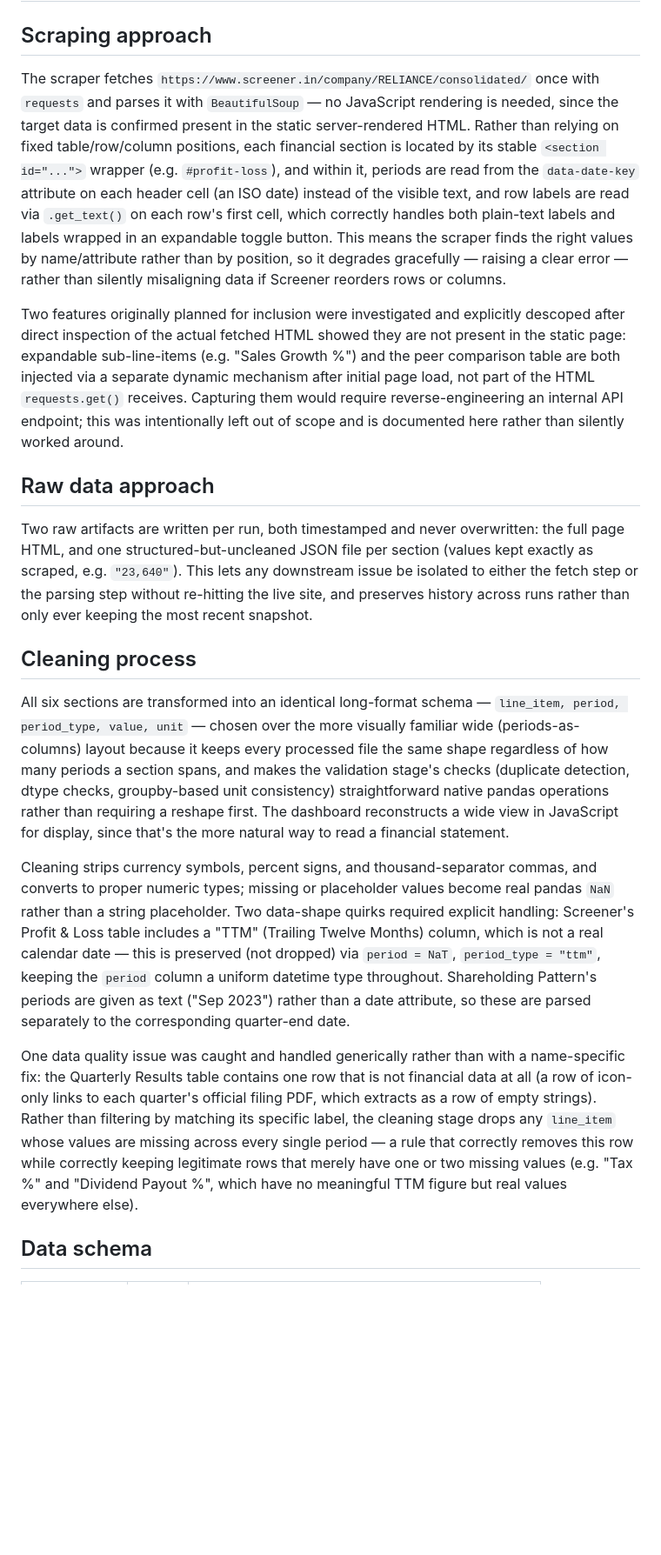
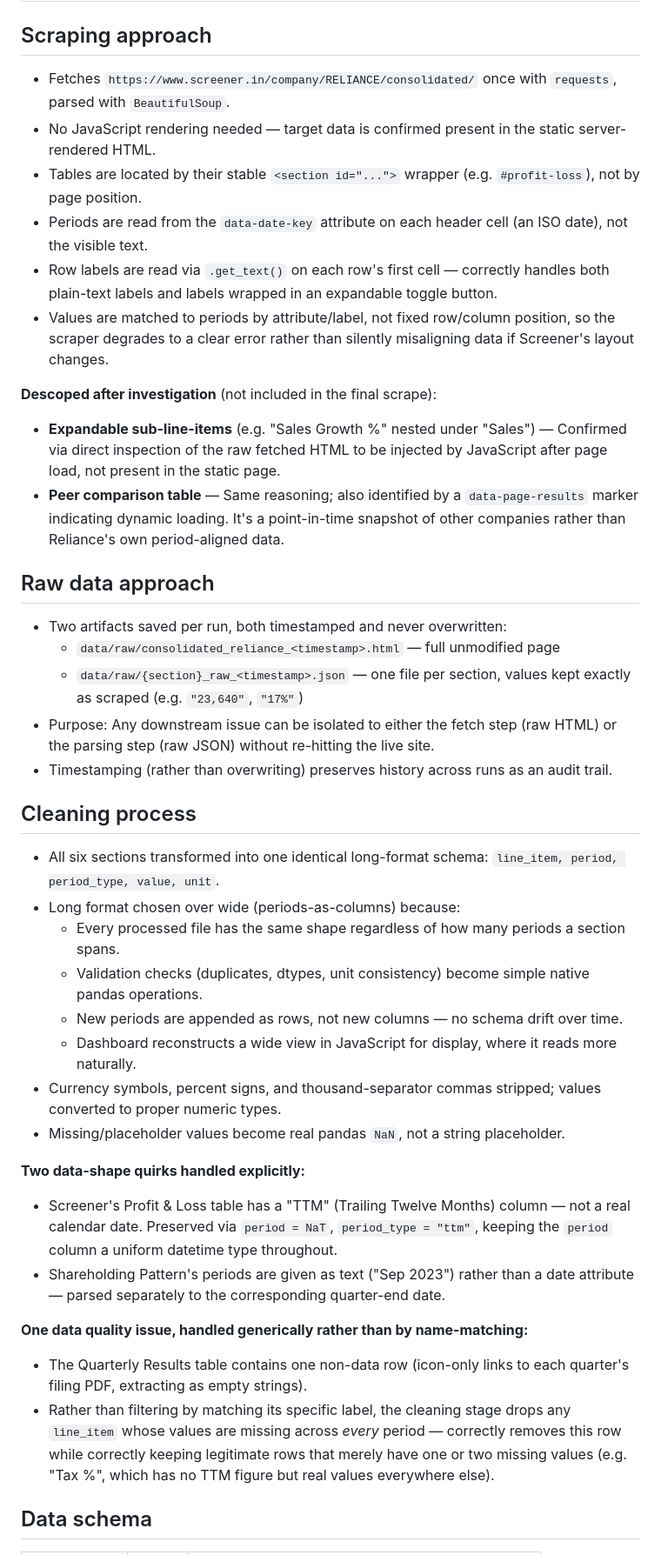
Before and after one commit to kforkandarp/financial-data-pipeline, a Markdown page: technical_note.md, the part around one of its changes. Shown at 87% size. Rendered like a GitHub page; blank space fills up the shorter version.

Commit message:
Increased readability of the note

```diff
--- a/technical_note.md
+++ b/technical_note.md
@@ -2,65 +2,43 @@
 
 ## Scraping approach
 
-The scraper fetches `https://www.screener.in/company/RELIANCE/consolidated/` once
-with `requests` and parses it with `BeautifulSoup` — no JavaScript rendering is
-needed, since the target data is confirmed present in the static server-rendered
-HTML. Rather than relying on fixed table/row/column positions, each financial
-section is located by its stable `<section id="...">` wrapper (e.g.
-`#profit-loss`), and within it, periods are read from the `data-date-key` attribute
-on each header cell (an ISO date) instead of the visible text, and row labels are
-read via `.get_text()` on each row's first cell, which correctly handles both
-plain-text labels and labels wrapped in an expandable toggle button. This means the
-scraper finds the right values by name/attribute rather than by position, so it
-degrades gracefully — raising a clear error — rather than silently misaligning data
-if Screener reorders rows or columns.
+- Fetches `https://www.screener.in/company/RELIANCE/consolidated/` once with `requests`, parsed with `BeautifulSoup`.
+- No JavaScript rendering needed — target data is confirmed present in the static server-rendered HTML.
+- Tables are located by their stable `<section id="...">` wrapper (e.g. `#profit-loss`), not by page position.
+- Periods are read from the `data-date-key` attribute on each header cell (an ISO date), not the visible text.
+- Row labels are read via `.get_text()` on each row's first cell — correctly handles both plain-text labels and labels wrapped in an expandable toggle button.
+- Values are matched to periods by attribute/label, not fixed row/column position, so the scraper degrades to a clear error rather than silently misaligning data if Screener's layout changes.
 
-Two features originally planned for inclusion were investigated and explicitly
-descoped after direct inspection of the actual fetched HTML showed they are not
-present in the static page: expandable sub-line-items (e.g. "Sales Growth %") and
-the peer comparison table are both injected via a separate dynamic mechanism after
-initial page load, not part of the HTML `requests.get()` receives. Capturing them
-would require reverse-engineering an internal API endpoint; this was intentionally
-left out of scope and is documented here rather than silently worked around.
+**Descoped after investigation** (not included in the final scrape):
+- **Expandable sub-line-items** (e.g. "Sales Growth %" nested under "Sales") — Confirmed via direct inspection of the raw fetched HTML to be injected by JavaScript after page load, not present in the static page.
+- **Peer comparison table** — Same reasoning; also identified by a `data-page-results` marker indicating dynamic loading. It's a point-in-time snapshot of other companies rather than Reliance's own period-aligned data.
 
 ## Raw data approach
 
-Two raw artifacts are written per run, both timestamped and never overwritten: the
-full page HTML, and one structured-but-uncleaned JSON file per section (values kept
-exactly as scraped, e.g. `"23,640"`). This lets any downstream issue be isolated to
-either the fetch step or the parsing step without re-hitting the live site, and
-preserves history across runs rather than only ever keeping the most recent snapshot.
+- Two artifacts saved per run, both timestamped and never overwritten:
+  - `data/raw/consolidated_reliance_<timestamp>.html` — full unmodified page
+  - `data/raw/{section}_raw_<timestamp>.json` — one file per section, values kept exactly as scraped (e.g. `"23,640"`, `"17%"`)
+- Purpose: Any downstream issue can be isolated to either the fetch step (raw HTML) or the parsing step (raw JSON) without re-hitting the live site.
+- Timestamping (rather than overwriting) preserves history across runs as an audit trail.
 
 ## Cleaning process
 
-All six sections are transformed into an identical long-format schema —
-`line_item, period, period_type, value, unit` — chosen over the more visually
-familiar wide (periods-as-columns) layout because it keeps every processed file the
-same shape regardless of how many periods a section spans, and makes the validation
-stage's checks (duplicate detection, dtype checks, groupby-based unit consistency)
-straightforward native pandas operations rather than requiring a reshape first. The
-dashboard reconstructs a wide view in JavaScript for display, since that's the more
-natural way to read a financial statement.
+- All six sections transformed into one identical long-format schema: `line_item, period, period_type, value, unit`.
+- Long format chosen over wide (periods-as-columns) because:
+  - Every processed file has the same shape regardless of how many periods a section spans.
+  - Validation checks (duplicates, dtypes, unit consistency) become simple native pandas operations.
+  - New periods are appended as rows, not new columns — no schema drift over time.
+  - Dashboard reconstructs a wide view in JavaScript for display, where it reads more naturally.
+- Currency symbols, percent signs, and thousand-separator commas stripped; values converted to proper numeric types.
+- Missing/placeholder values become real pandas `NaN`, not a string placeholder.
 
-Cleaning strips currency symbols, percent signs, and thousand-separator commas, and
-converts to proper numeric types; missing or placeholder values become real pandas
-`NaN` rather than a string placeholder. Two data-shape quirks required explicit
-handling: Screener's Profit & Loss table includes a "TTM" (Trailing Twelve Months)
-column, which is not a real calendar date — this is preserved (not dropped) via
-`period = NaT`, `period_type = "ttm"`, keeping the `period` column a uniform
-datetime type throughout. Shareholding Pattern's periods are given as text ("Sep
-2023") rather than a date attribute, so these are parsed separately to the
-corresponding quarter-end date.
+**Two data-shape quirks handled explicitly:**
+- Screener's Profit & Loss table has a "TTM" (Trailing Twelve Months) column — not a real calendar date. Preserved via `period = NaT`, `period_type = "ttm"`, keeping the `period` column a uniform datetime type throughout.
+- Shareholding Pattern's periods are given as text ("Sep 2023") rather than a date attribute — parsed separately to the corresponding quarter-end date.
 
-One data quality issue was caught and handled generically rather than with a
-name-specific fix: the Quarterly Results table contains one row that is not
-financial data at all (a row of icon-only links to each quarter's official filing
-PDF, which extracts as a row of empty strings). Rather than filtering by matching
-its specific label, the cleaning stage drops any `line_item` whose values are
-missing across every single period — a rule that correctly removes this row while
-correctly keeping legitimate rows that merely have one or two missing values (e.g.
-"Tax %" and "Dividend Payout %", which have no meaningful TTM figure but real values
-everywhere else).
+**One data quality issue, handled generically rather than by name-matching:**
+- The Quarterly Results table contains one non-data row (icon-only links to each quarter's filing PDF, extracting as empty strings).
+- Rather than filtering by matching its specific label, the cleaning stage drops any `line_item` whose values are missing across *every* period — correctly removes this row while correctly keeping legitimate rows that merely have one or two missing values (e.g. "Tax %", which has no TTM figure but real values everywhere else).
 
 ## Data schema
 
```
Also changed, not shown: other parts of technical_note.md (+30 -61 lines).
